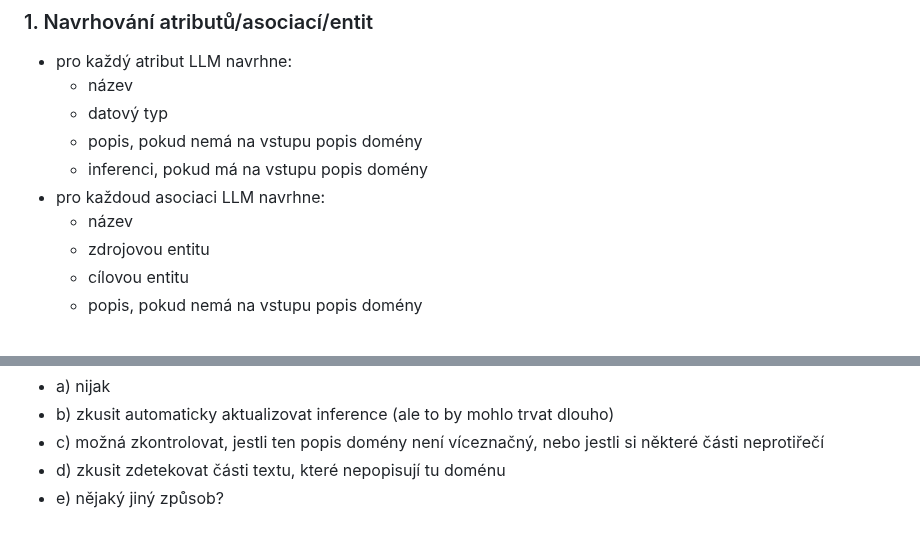
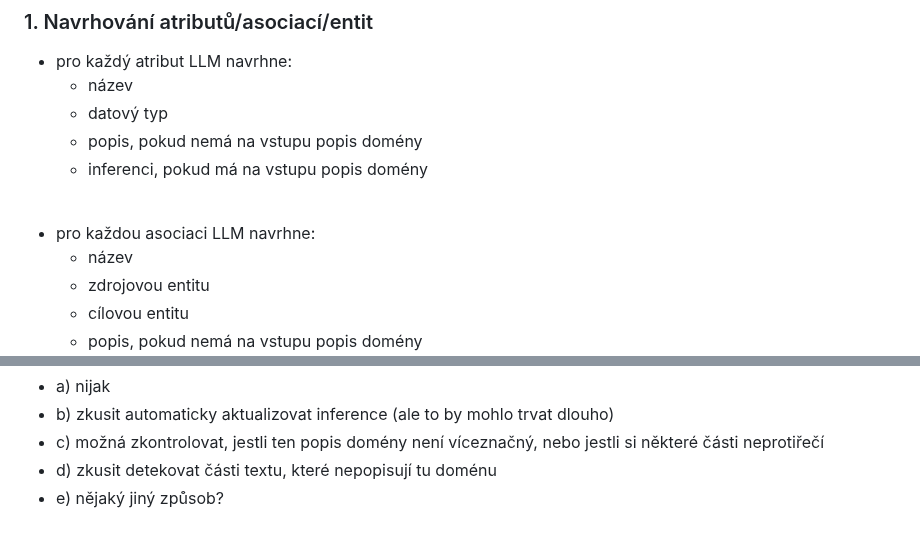
Before and after one commit to Dominik7131/Conceptual-Modeling-LLM-Assistant, a Markdown page: notes/LLM-exact-features-cz.md, 2 parts joined by grey strips. Rendered like a GitHub page.

```diff
--- a/notes/LLM-exact-features-cz.md
+++ b/notes/LLM-exact-features-cz.md
@@ -8,7 +8,10 @@
 	- datový typ
 	- popis, pokud nemá na vstupu popis domény
 	- inferenci, pokud má na vstupu popis domény
-- pro každoud asociaci LLM navrhne:
+
+<br />
+
+- pro každou asociaci LLM navrhne:
 	- název
 	- zdrojovou entitu
 	- cílovou entitu
@@ -128,5 +134,5 @@ Jak reagovat na editování popisu domény:
 - a) nijak
 - b) zkusit automaticky aktualizovat inference (ale to by mohlo trvat dlouho)
 - c) možná zkontrolovat, jestli ten popis domény není víceznačný, nebo jestli si některé části neprotiřečí
-- d) zkusit zdetekovat části textu, které nepopisují tu doménu
+- d) zkusit detekovat části textu, které nepopisují tu doménu
 - e) nějaký jiný způsob?
```
Also changed, not shown: other parts of notes/LLM-exact-features-cz.md (+3 -0 lines).
